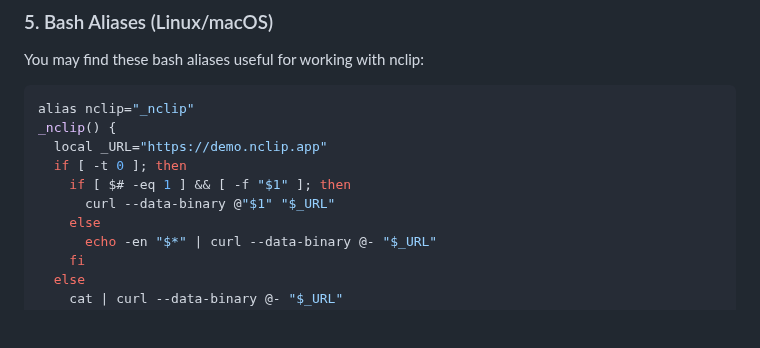
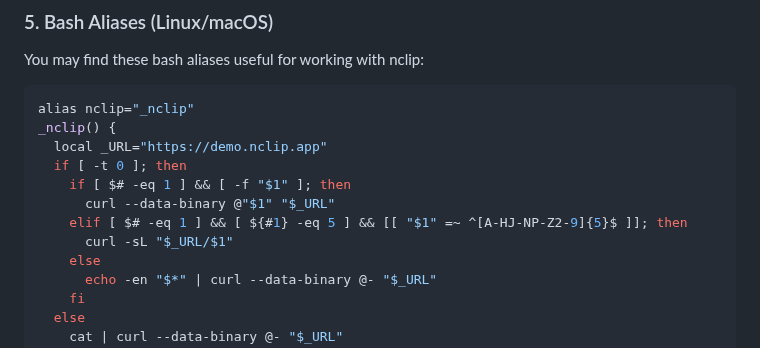
Before and after one commit to johnwmail/nclip, a Markdown page: Documents/CLIENTS.md, the part around the change. Drawn GitHub-style; blank space fills up the shorter version.

Commit message:
UI: add support for 5-character slugs in curl command for fetching pastes [ci-skip]

```diff
--- a/Documents/CLIENTS.md
+++ b/Documents/CLIENTS.md
@@ -143,6 +143,8 @@ _nclip() {
   if [ -t 0 ]; then
     if [ $# -eq 1 ] && [ -f "$1" ]; then
       curl --data-binary @"$1" "$_URL"
+    elif [ $# -eq 1 ] && [ ${#1} -eq 5 ] && [[ "$1" =~ ^[A-HJ-NP-Z2-9]{5}$ ]]; then
+      curl -sL "$_URL/$1"
     else
       echo -en "$*" | curl --data-binary @- "$_URL"
     fi
```
